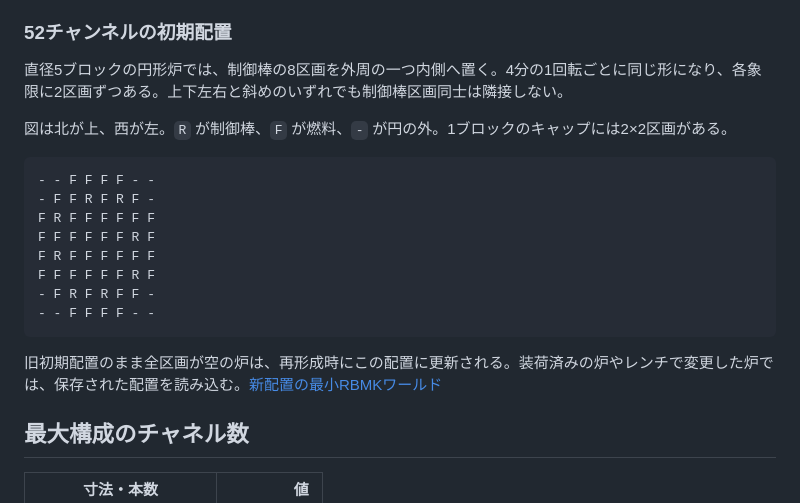
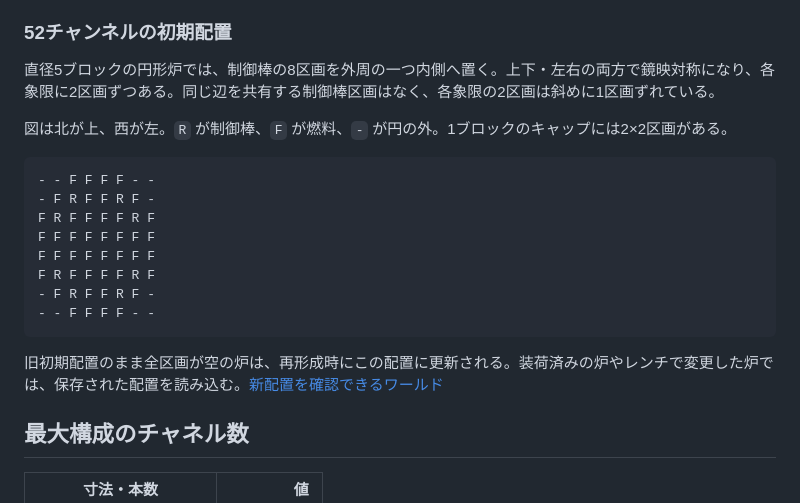
Before and after one commit to Chemi-Create-Team/chemicreate-sub, a Markdown page: docs/rbmk-reactor.md, the part around the change. GitHub-like rendering.

Commit message:
Mirror the compact RBMK control rods across both axes

````diff
--- a/docs/rbmk-reactor.md
+++ b/docs/rbmk-reactor.md
@@ -77,22 +77,22 @@ Ponder `rbmk_compact_core` は5%棒の識別、装荷できる高さと既存の
 
 ### 52チャンネルの初期配置
 
-直径5ブロックの円形炉では、制御棒の8区画を外周の一つ内側へ置く。4分の1回転ごとに同じ形になり、各象限に2区画ずつある。上下左右と斜めのいずれでも制御棒区画同士は隣接しない。
+直径5ブロックの円形炉では、制御棒の8区画を外周の一つ内側へ置く。上下・左右の両方で鏡映対称になり、各象限に2区画ずつある。同じ辺を共有する制御棒区画はなく、各象限の2区画は斜めに1区画ずれている。
 
 図は北が上、西が左。`R` が制御棒、`F` が燃料、`-` が円の外。1ブロックのキャップには2×2区画がある。
 
 ```text
 - - F F F F - -
-- F F R F R F -
-F R F F F F F F
-F F F F F F R F
-F R F F F F F F
-F F F F F F R F
-- F R F R F F -
+- F R F F R F -
+F R F F F F R F
+F F F F F F F F
+F F F F F F F F
+F R F F F F R F
+- F R F F R F -
 - - F F F F - -
 ```
 
-旧初期配置のまま全区画が空の炉は、再形成時にこの配置に更新される。装荷済みの炉やレンチで変更した炉では、保存された配置を読み込む。[新配置の最小RBMKワールド](playtests/compact-rbmk-cee.md)
+旧初期配置のまま全区画が空の炉は、再形成時にこの配置に更新される。装荷済みの炉やレンチで変更した炉では、保存された配置を読み込む。[新配置を確認できるワールド](playtests/compact-rbmk-mirror-layout.md)
 
 ## 最大構成のチャネル数
 
````
Also changed, not shown: docs/playtests/compact-rbmk-mirror-layout.md (added, +9 -0 lines), docs/playtests/compact-rbmk-mirror-control-map.jpg (added), 11 other files.
